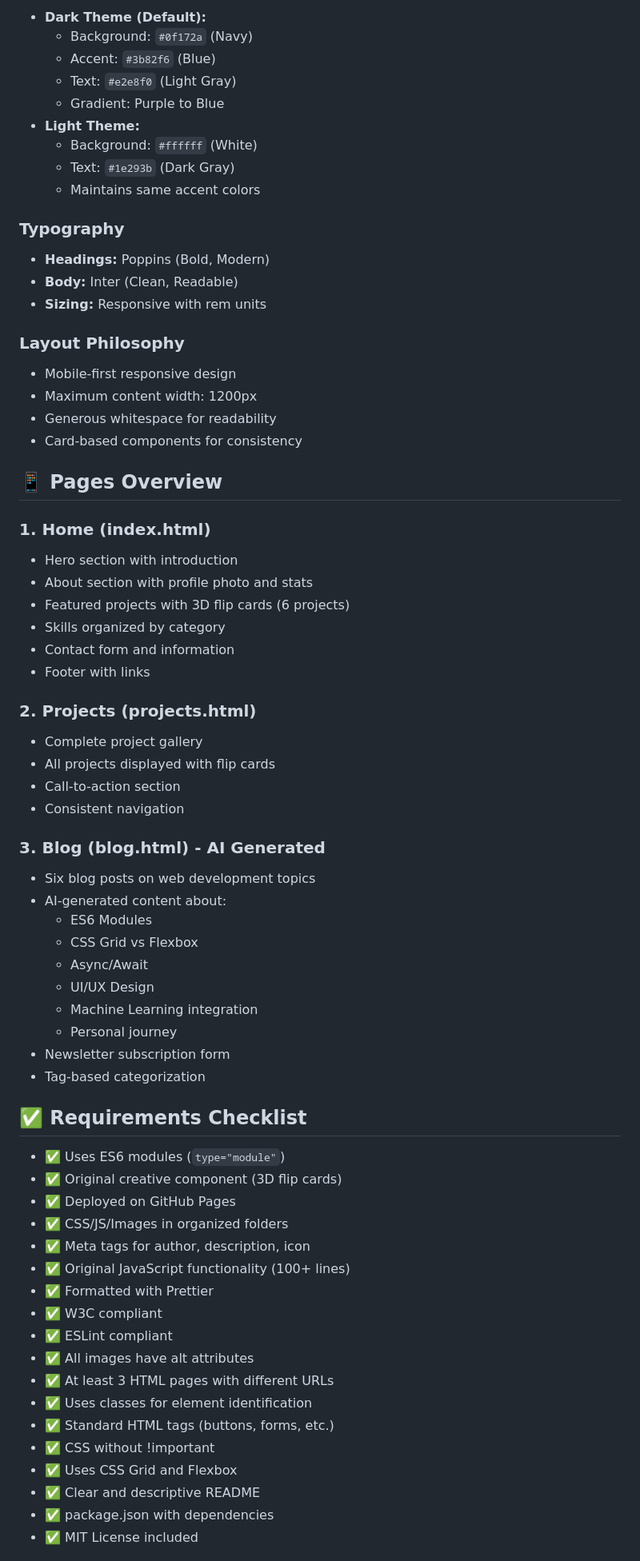
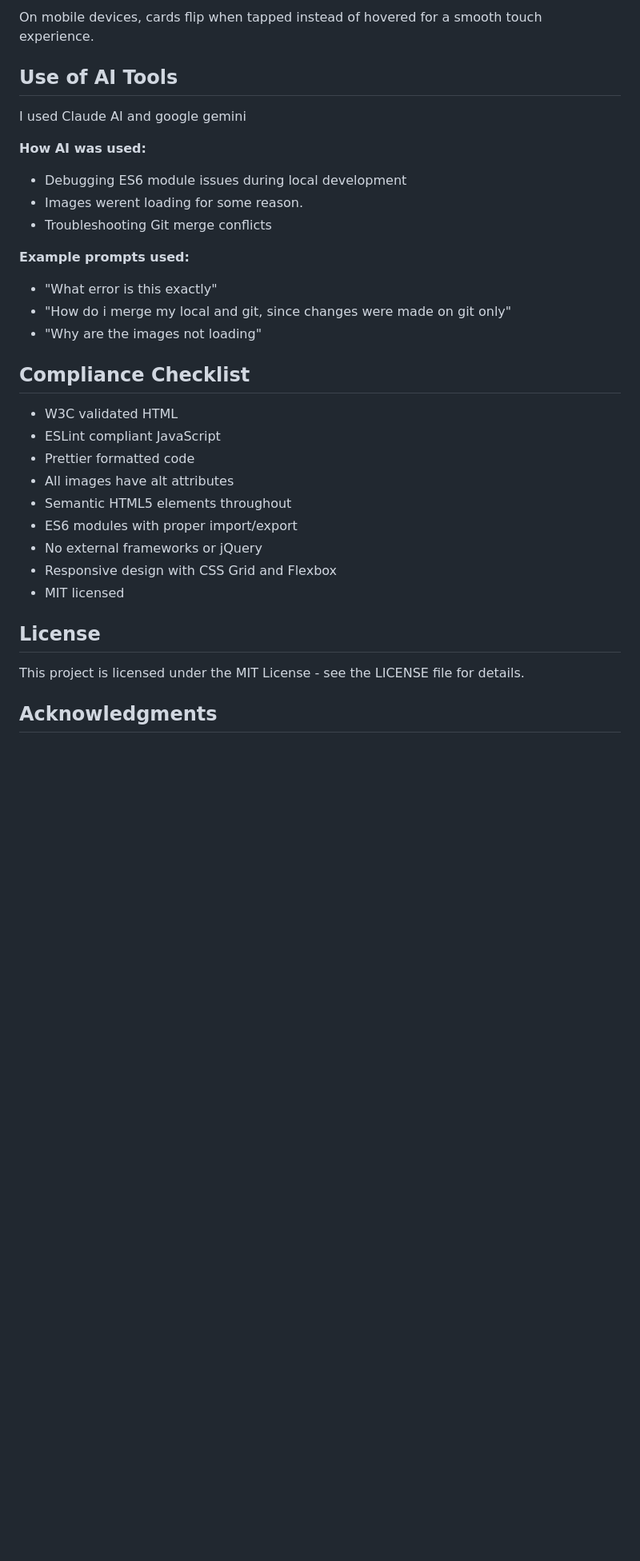
Before and after one commit to btaruns22/personal-homepage, a Markdown page: README.md, the part around one of its changes. Shown at 80% size. GitHub-like rendering; blank space fills up the shorter version.

```diff
--- a/README.md
+++ b/README.md
@@ -174,76 +112,35 @@ npm run format
 
-- **Dark Theme (Default):**
-  - Background: `#0f172a` (Navy)
-  - Accent: `#3b82f6` (Blue)
-  - Text: `#e2e8f0` (Light Gray)
-  - Gradient: Purple to Blue
-- **Light Theme:**
-  - Background: `#ffffff` (White)
-  - Text: `#1e293b` (Dark Gray)
-  - Maintains same accent colors
+On mobile devices, cards flip when tapped instead of hovered for a smooth touch experience.
 
-### Typography
+## Use of AI Tools
 
-- **Headings:** Poppins (Bold, Modern)
-- **Body:** Inter (Clean, Readable)
-- **Sizing:** Responsive with rem units
+I used Claude AI and google gemini
 
-### Layout Philosophy
+**How AI was used:**
+- Debugging ES6 module issues during local development
+- Images werent loading for some reason.
+- Troubleshooting Git merge conflicts
 
-- Mobile-first responsive design
-- Maximum content width: 1200px
-- Generous whitespace for readability
-- Card-based components for consistency
+**Example prompts used:**
+- "What error is this exactly"
+- "How do i merge my local and git, since changes were made on git only"
+- "Why are the images not loading"
 
-## 📱 Pages Overview
+## Compliance Checklist
 
-### 1. Home (index.html)
+- W3C validated HTML
+- ESLint compliant JavaScript
+- Prettier formatted code
+- All images have alt attributes
+- Semantic HTML5 elements throughout
+- ES6 modules with proper import/export
+- No external frameworks or jQuery
+- Responsive design with CSS Grid and Flexbox
+- MIT licensed
 
-- Hero section with introduction
-- About section with profile photo and stats
-- Featured projects with 3D flip cards (6 projects)
-- Skills organized by category
-- Contact form and information
-- Footer with links
+## License
 
-### 2. Projects (projects.html)
+This project is licensed under the MIT License - see the LICENSE file for details.
 
-- Complete project gallery
-- All projects displayed with flip cards
-- Call-to-action section
-- Consistent navigation
+## Acknowledgments
 
-### 3. Blog (blog.html) - AI Generated
-
-- Six blog posts on web development topics
-- AI-generated content about:
-  - ES6 Modules
-  - CSS Grid vs Flexbox
-  - Async/Await
-  - UI/UX Design
-  - Machine Learning integration
-  - Personal journey
-- Newsletter subscription form
-- Tag-based categorization
-
-## ✅ Requirements Checklist
-
-- ✅ Uses ES6 modules (`type="module"`)
-- ✅ Original creative component (3D flip cards)
-- ✅ Deployed on GitHub Pages
-- ✅ CSS/JS/Images in organized folders
-- ✅ Meta tags for author, description, icon
-- ✅ Original JavaScript functionality (100+ lines)
-- ✅ Formatted with Prettier
-- ✅ W3C compliant
-- ✅ ESLint compliant
-- ✅ All images have alt attributes
-- ✅ At least 3 HTML pages with different URLs
-- ✅ Uses classes for element identification
-- ✅ Standard HTML tags (buttons, forms, etc.)
-- ✅ CSS without !important
-- ✅ Uses CSS Grid and Flexbox
-- ✅ Clear and descriptive README
-- ✅ package.json with dependencies
-- ✅ MIT License included
-
```
Also changed, not shown: other parts of README.md (+66 -159 lines).
